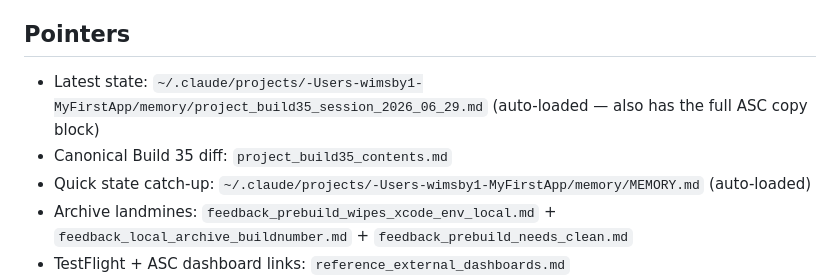
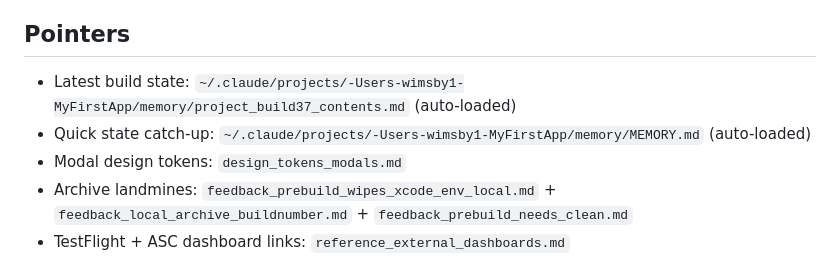
Before and after one commit to WIMSBY/Hydro-Hero, a Markdown page: HANDOFF.md, the part around one of its changes. Rendered like a GitHub page.

```diff
--- a/HANDOFF.md
+++ b/HANDOFF.md
@@ -133,9 +83,9 @@ iPad screenshots left as-is per prior decision.
 
 ## Pointers
 
-- Latest state: `~/.claude/projects/-Users-wimsby1-MyFirstApp/memory/project_build35_session_2026_06_29.md` (auto-loaded — also has the full ASC copy block)
-- Canonical Build 35 diff: `project_build35_contents.md`
+- Latest build state: `~/.claude/projects/-Users-wimsby1-MyFirstApp/memory/project_build37_contents.md` (auto-loaded)
 - Quick state catch-up: `~/.claude/projects/-Users-wimsby1-MyFirstApp/memory/MEMORY.md` (auto-loaded)
+- Modal design tokens: `design_tokens_modals.md`
 - Archive landmines: `feedback_prebuild_wipes_xcode_env_local.md` + `feedback_local_archive_buildnumber.md` + `feedback_prebuild_needs_clean.md`
 - TestFlight + ASC dashboard links: `reference_external_dashboards.md`
 - Tester device: Chanda's iPhone 15 Pro UDID `00008130-000425883E40001C` (Developer Mode ON)
```
Also changed, not shown: other parts of HANDOFF.md (+49 -99 lines).
